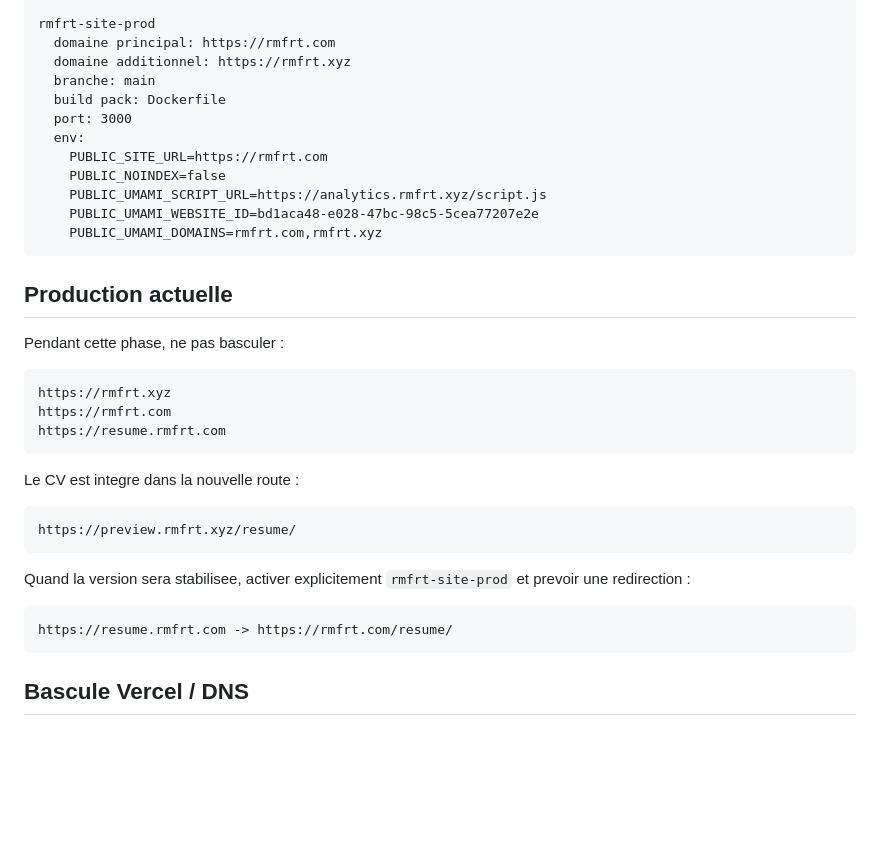
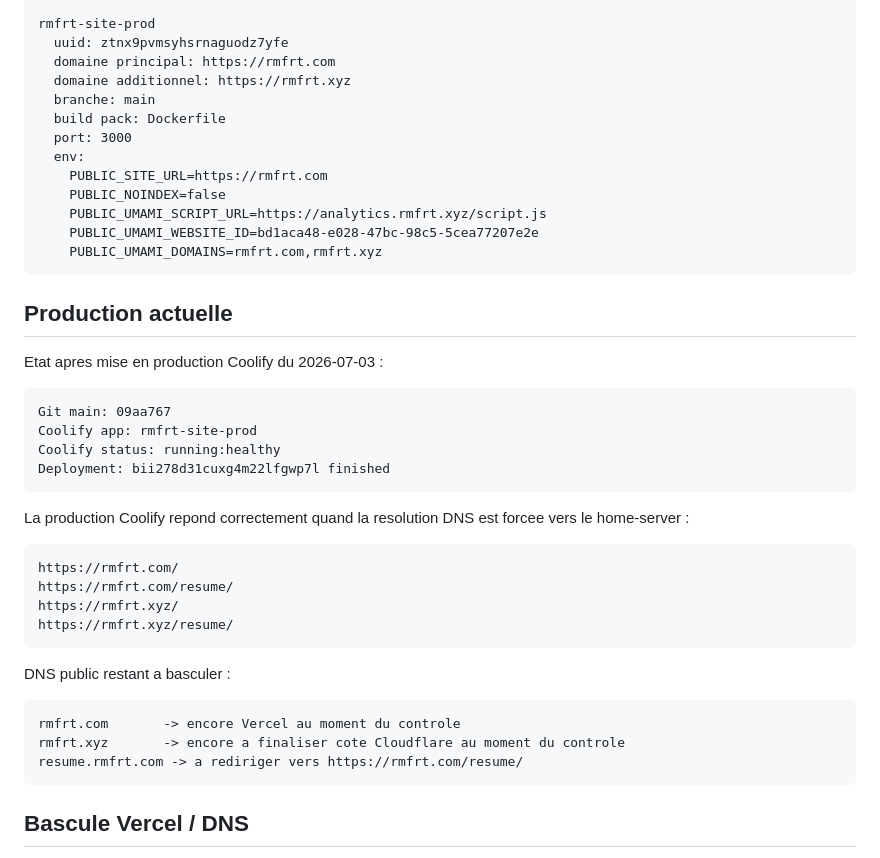
Before and after one commit to rmfrt/rmfrt-link-bio, a Markdown page: docs/COOLIFY.md, the part around the change. GitHub-like rendering; blank space fills up the shorter version.

Commit message:
Document production Coolify deployment

````diff
--- a/docs/COOLIFY.md
+++ b/docs/COOLIFY.md
@@ -19,6 +19,7 @@ rmfrt-site-preview
     PUBLIC_NOINDEX=true
 
 rmfrt-site-prod
+  uuid: ztnx9pvmsyhsrnaguodz7yfe
   domaine principal: https://rmfrt.com
   domaine additionnel: https://rmfrt.xyz
   branche: main
@@ -34,25 +35,31 @@ rmfrt-site-prod
 
 ## Production actuelle
 
-Pendant cette phase, ne pas basculer :
+Etat apres mise en production Coolify du 2026-07-03 :
 
 ```txt
-https://rmfrt.xyz
-https://rmfrt.com
-https://resume.rmfrt.com
+Git main: 09aa767
+Coolify app: rmfrt-site-prod
+Coolify status: running:healthy
+Deployment: bii278d31cuxg4m22lfgwp7l finished
 ```
 
-Le CV est integre dans la nouvelle route :
+La production Coolify repond correctement quand la resolution DNS est forcee
+vers le home-server :
 
 ```txt
-https://preview.rmfrt.xyz/resume/
+https://rmfrt.com/
+https://rmfrt.com/resume/
+https://rmfrt.xyz/
+https://rmfrt.xyz/resume/
 ```
 
-Quand la version sera stabilisee, activer explicitement `rmfrt-site-prod` et
-prevoir une redirection :
+DNS public restant a basculer :
 
 ```txt
-https://resume.rmfrt.com -> https://rmfrt.com/resume/
+rmfrt.com       -> encore Vercel au moment du controle
+rmfrt.xyz       -> encore a finaliser cote Cloudflare au moment du controle
+resume.rmfrt.com -> a rediriger vers https://rmfrt.com/resume/
 ```
 
 ## Bascule Vercel / DNS
````
